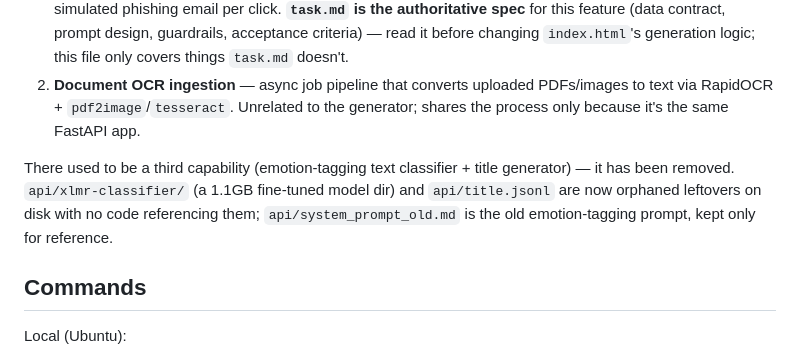
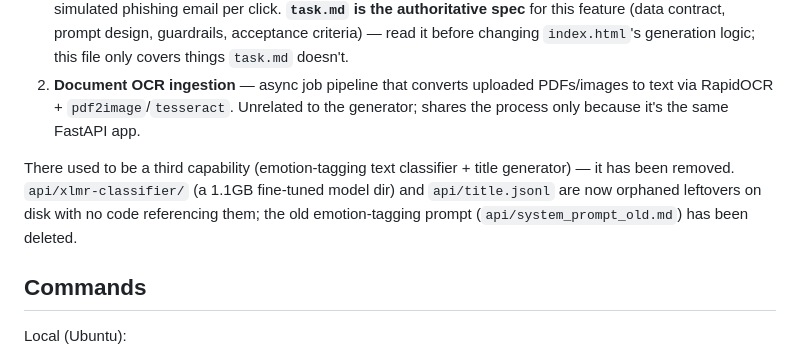
Before and after one commit to jamiehsu0307/hook, a Markdown page: CLAUDE.md, the part around the change. Rendered like a GitHub page.

```diff
--- a/CLAUDE.md
+++ b/CLAUDE.md
@@ -9,7 +9,7 @@ A phishing-simulation email content generator for authorized internal security-a
 1. **Phishing simulation generator** — `api/index.html` is the actual product: a single-page vanilla-JS app where a trainer picks a scenario/delivery-mechanism/social-engineering-lever/action/difficulty combo, and the backend proxies a streaming, guided-decoding chat request to a local **Ollama** server to generate one simulated phishing email per click. **`task.md` is the authoritative spec** for this feature (data contract, prompt design, guardrails, acceptance criteria) — read it before changing `index.html`'s generation logic; this file only covers things `task.md` doesn't.
 2. **Document OCR ingestion** — async job pipeline that converts uploaded PDFs/images to text via RapidOCR + `pdf2image`/`tesseract`. Unrelated to the generator; shares the process only because it's the same FastAPI app.
 
-There used to be a third capability (emotion-tagging text classifier + title generator) — it has been removed. `api/xlmr-classifier/` (a 1.1GB fine-tuned model dir) and `api/title.jsonl` are now orphaned leftovers on disk with no code referencing them; `api/system_prompt_old.md` is the old emotion-tagging prompt, kept only for reference.
+There used to be a third capability (emotion-tagging text classifier + title generator) — it has been removed. `api/xlmr-classifier/` (a 1.1GB fine-tuned model dir) and `api/title.jsonl` are now orphaned leftovers on disk with no code referencing them; the old emotion-tagging prompt (`api/system_prompt_old.md`) has been deleted.
 
 ## Commands
 
```
Also changed, not shown: task.md (+2 -0 lines).
